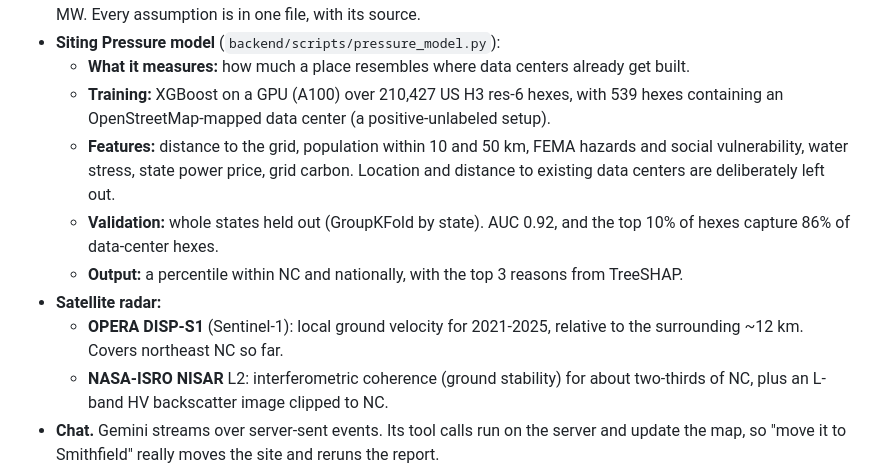
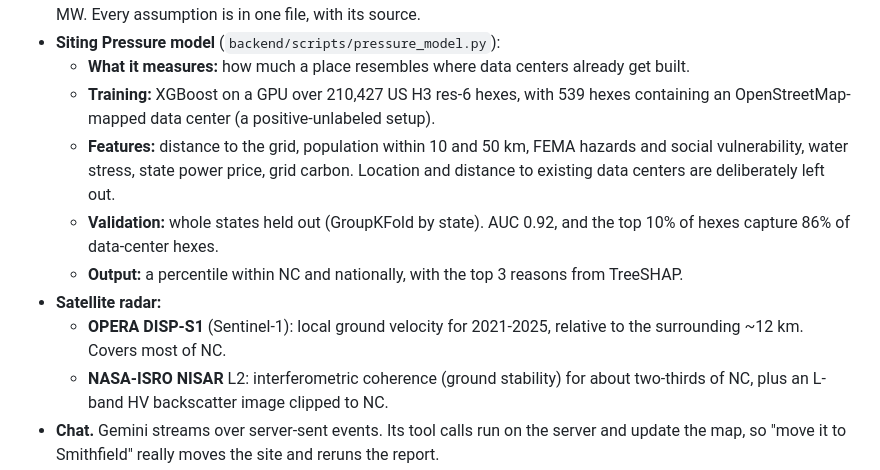
Before and after one commit to sbaghba/geohack, a Markdown page: Readme.md, the part around one of its changes. Drawn GitHub-style.

```diff
--- a/Readme.md
+++ b/Readme.md
@@ -50,12 +50,12 @@ Every number comes from a named, linked source, which the sidebar lists. A field
 - **Impact model** (`backend/app/impact.py`, constants in `reference.py`): PUE and water use by cooling type, EPA eGRID carbon intensity for the site's grid subregion, EIA price, NCDOR county tax rate, and jobs and capex per MW. Every assumption is in one file, with its source.
 - **Siting Pressure model** (`backend/scripts/pressure_model.py`):
   - **What it measures:** how much a place resembles where data centers already get built.
-  - **Training:** XGBoost on a GPU (A100) over 210,427 US H3 res-6 hexes, with 539 hexes containing an OpenStreetMap-mapped data center (a positive-unlabeled setup).
+  - **Training:** XGBoost on a GPU over 210,427 US H3 res-6 hexes, with 539 hexes containing an OpenStreetMap-mapped data center (a positive-unlabeled setup).
   - **Features:** distance to the grid, population within 10 and 50 km, FEMA hazards and social vulnerability, water stress, state power price, grid carbon. Location and distance to existing data centers are deliberately left out.
   - **Validation:** whole states held out (GroupKFold by state). AUC 0.92, and the top 10% of hexes capture 86% of data-center hexes.
   - **Output:** a percentile within NC and nationally, with the top 3 reasons from TreeSHAP.
 - **Satellite radar:**
-  - **OPERA DISP-S1** (Sentinel-1): local ground velocity for 2021-2025, relative to the surrounding ~12 km. Covers northeast NC so far.
+  - **OPERA DISP-S1** (Sentinel-1): local ground velocity for 2021-2025, relative to the surrounding ~12 km. Covers most of NC.
   - **NASA-ISRO NISAR** L2: interferometric coherence (ground stability) for about two-thirds of NC, plus an L-band HV backscatter image clipped to NC.
 - **Chat.** Gemini streams over server-sent events. Its tool calls run on the server and update the map, so "move it to Smithfield" really moves the site and reruns the report.
 - **API contract.** `contract/schemas.py` (Pydantic) is the single source of truth (v1.4.0). The frontend was built against mock JSON generated from the same schemas.
```
Also changed, not shown: other parts of Readme.md (+43 -8 lines).
